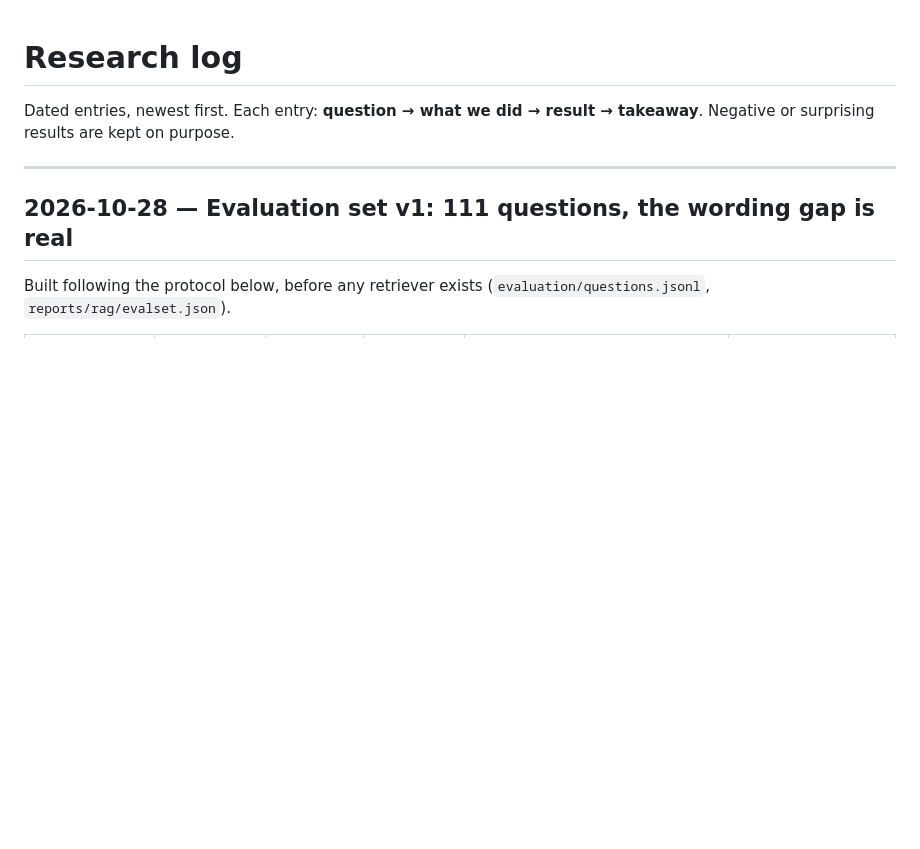
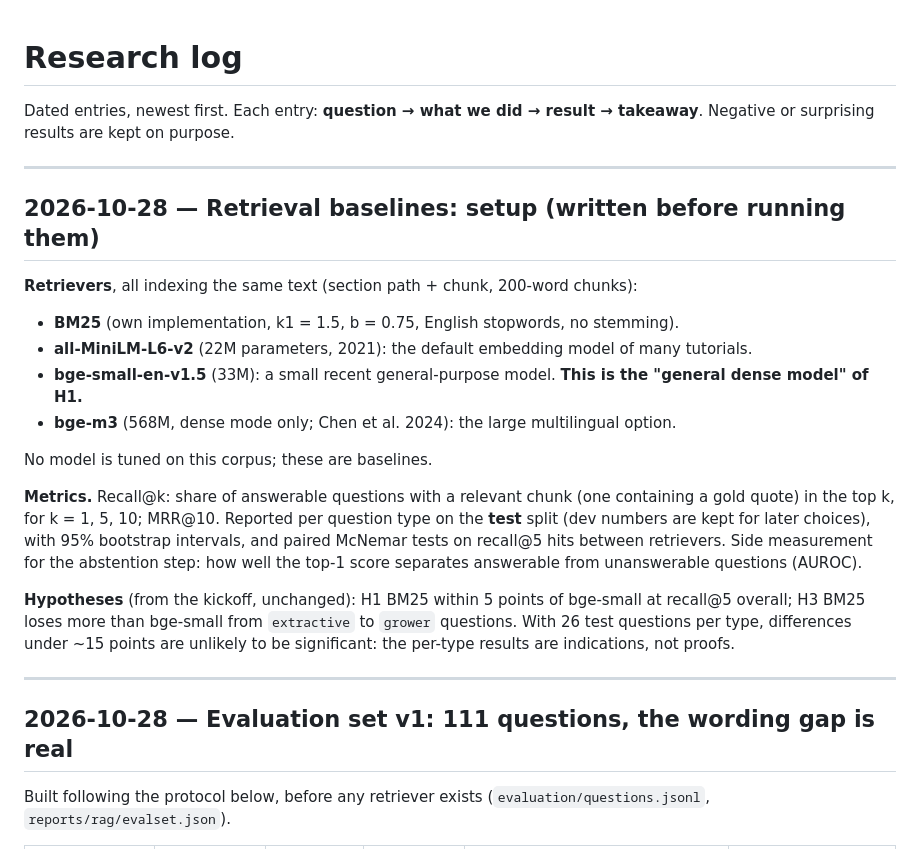
Before and after one commit to marconcini/leafscan, a Markdown page: docs/research-log.md, the part around the change. GitHub-like rendering; blank space fills up the shorter version.

Commit message:
docs(rag): retrieval baselines setup, before running them

```diff
--- a/docs/research-log.md
+++ b/docs/research-log.md
@@ -2,6 +2,30 @@
 
 Dated entries, newest first. Each entry: **question → what we did → result → takeaway**.
 Negative or surprising results are kept on purpose.
+
+---
+
+## 2026-10-28 — Retrieval baselines: setup (written before running them)
+
+**Retrievers**, all indexing the same text (section path + chunk, 200-word chunks):
+- **BM25** (own implementation, k1 = 1.5, b = 0.75, English stopwords, no stemming).
+- **all-MiniLM-L6-v2** (22M parameters, 2021): the default embedding model of many tutorials.
+- **bge-small-en-v1.5** (33M): a small recent general-purpose model. **This is the "general
+  dense model" of H1.**
+- **bge-m3** (568M, dense mode only; Chen et al. 2024): the large multilingual option.
+
+No model is tuned on this corpus; these are baselines.
+
+**Metrics.** Recall@k: share of answerable questions with a relevant chunk (one containing a
+gold quote) in the top k, for k = 1, 5, 10; MRR@10. Reported per question type on the **test**
+split (dev numbers are kept for later choices), with 95% bootstrap intervals, and paired
+McNemar tests on recall@5 hits between retrievers. Side measurement for the abstention step:
+how well the top-1 score separates answerable from unanswerable questions (AUROC).
+
+**Hypotheses** (from the kickoff, unchanged): H1 BM25 within 5 points of bge-small at
+recall@5 overall; H3 BM25 loses more than bge-small from `extractive` to `grower` questions.
+With 26 test questions per type, differences under ~15 points are unlikely to be significant:
+the per-type results are indications, not proofs.
 
 ---
 
```
